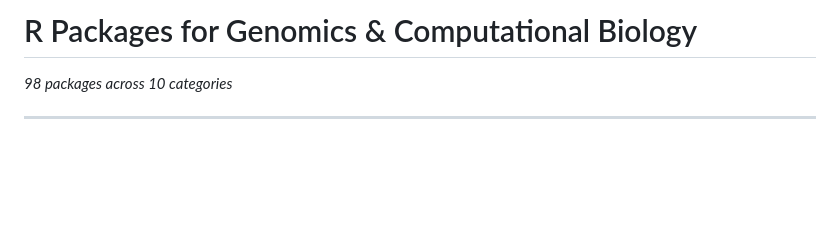
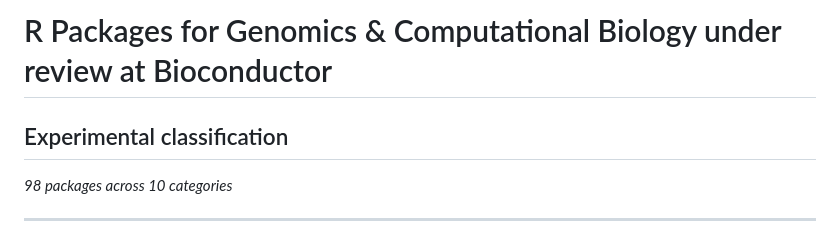
Before and after one commit to vjcitn/biocSubmitted, a Markdown page: packages_classified.md, the part around the change. GitHub-like rendering; blank space fills up the shorter version.

Commit message:
improve header

```diff
--- a/packages_classified.md
+++ b/packages_classified.md
@@ -1,4 +1,6 @@
-# R Packages for Genomics & Computational Biology
+# R Packages for Genomics & Computational Biology under review at Bioconductor
+
+## Experimental classification
 
 *98 packages across 10 categories*
 
```
